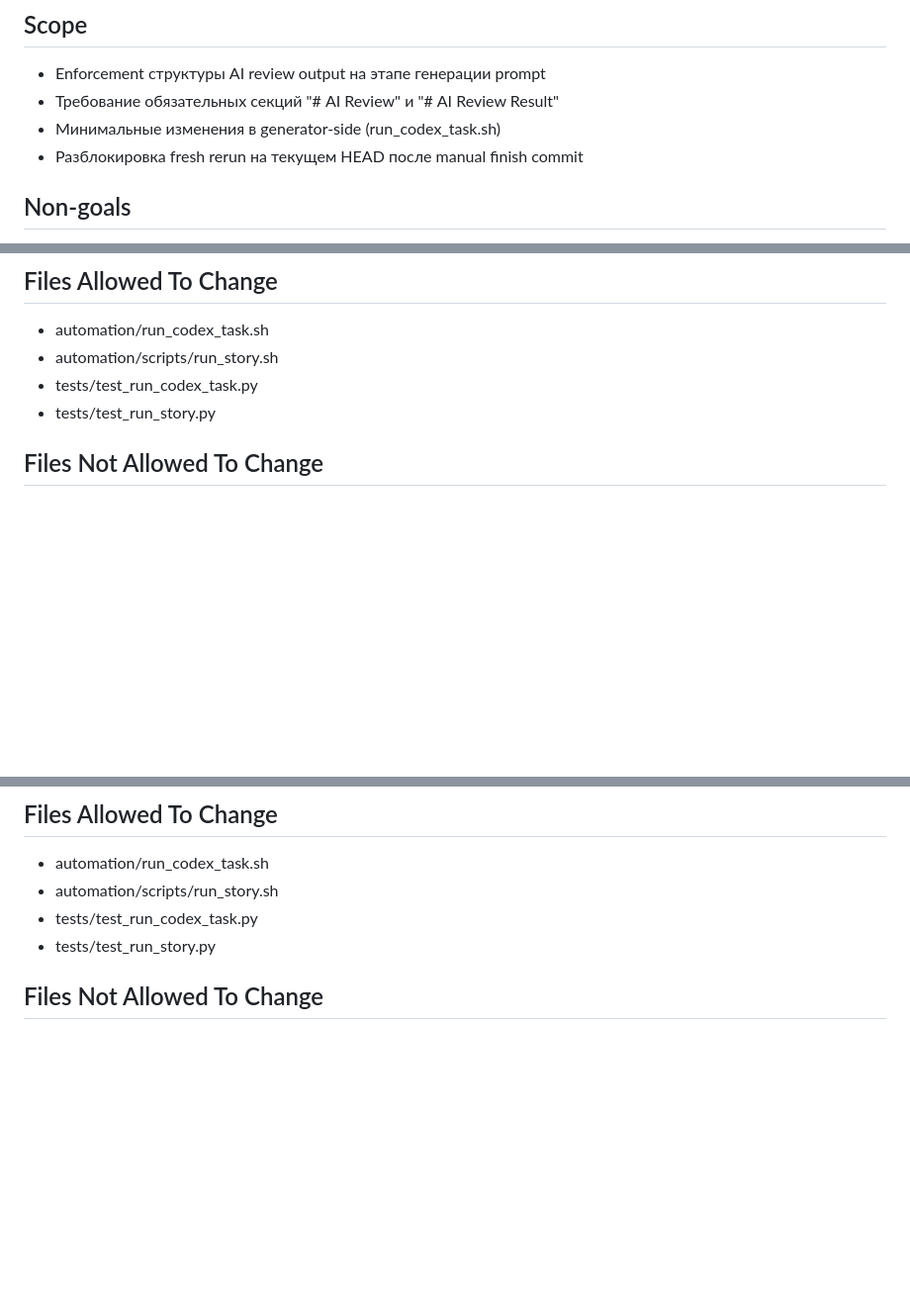
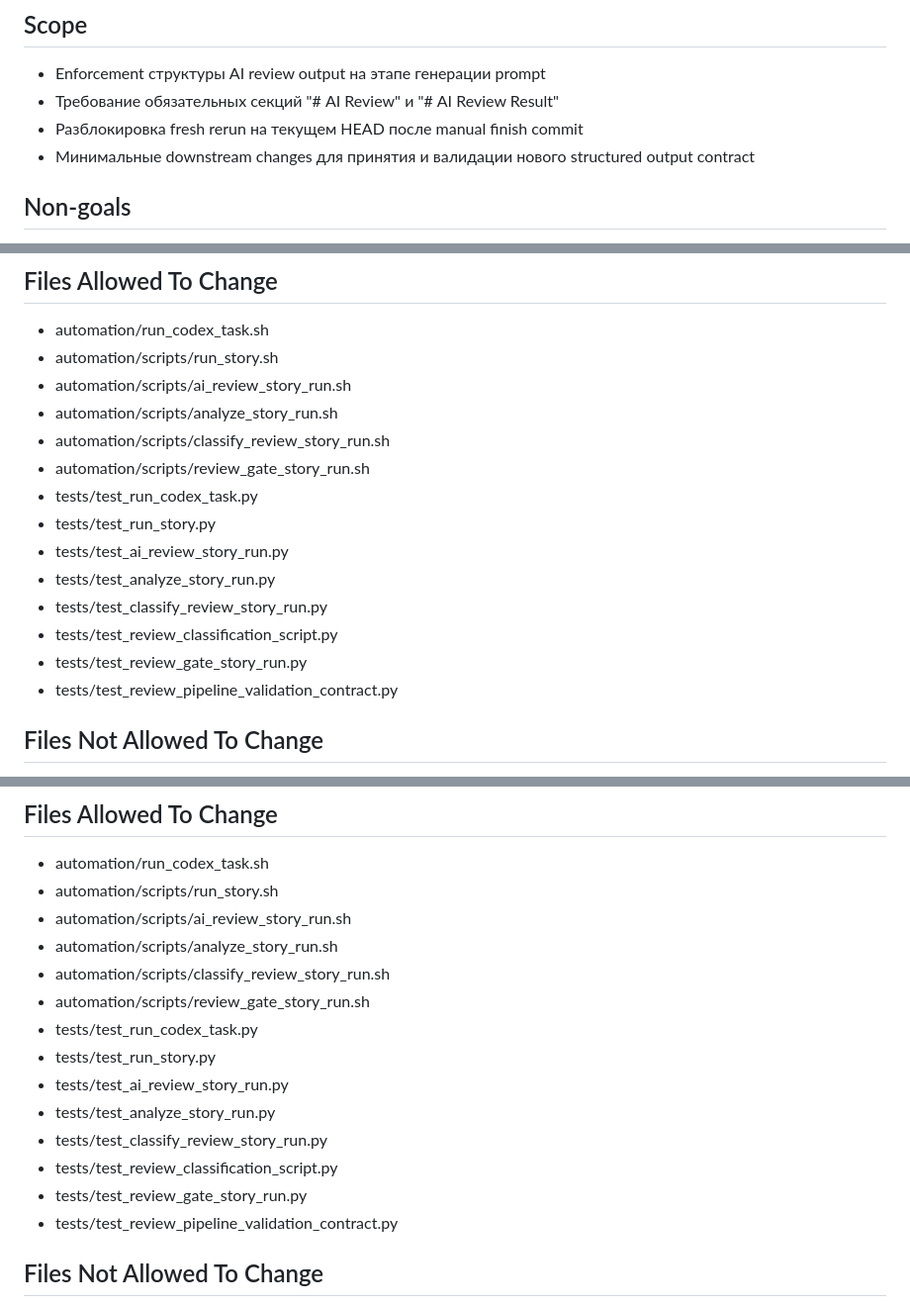
Before and after one commit to abosov/m_bot, a Markdown page: automation/bundle_packs/US-AUTO-50.bundle.md, 3 parts joined by grey strips. Shown at 99% size. Rendered like a GitHub page; blank space fills up the shorter version.

Commit message:
docs(us-auto): expand US-AUTO-50 scope to downstream review contract alignment

```diff
--- a/automation/bundle_packs/US-AUTO-50.bundle.md
+++ b/automation/bundle_packs/US-AUTO-50.bundle.md
@@ -12,8 +12,8 @@ US-AUTO-50 — AI review must produce structured output
 ## Scope
 - Enforcement структуры AI review output на этапе генерации prompt
 - Требование обязательных секций "# AI Review" и "# AI Review Result"
-- Минимальные изменения в generator-side (run_codex_task.sh)
 - Разблокировка fresh rerun на текущем HEAD после manual finish commit
+- Минимальные downstream changes для принятия и валидации нового structured output contract
 
 ## Non-goals
 - Изменения в automation/scripts/ai_review_story_run.sh
@@ -91,8 +91,18 @@ US-AUTO-50 — AI review must produce structured output
 ## Files Allowed To Change
 - automation/run_codex_task.sh
 - automation/scripts/run_story.sh
+- automation/scripts/ai_review_story_run.sh
+- automation/scripts/analyze_story_run.sh
+- automation/scripts/classify_review_story_run.sh
+- automation/scripts/review_gate_story_run.sh
 - tests/test_run_codex_task.py
 - tests/test_run_story.py
+- tests/test_ai_review_story_run.py
+- tests/test_analyze_story_run.py
+- tests/test_classify_review_story_run.py
+- tests/test_review_classification_script.py
+- tests/test_review_gate_story_run.py
+- tests/test_review_pipeline_validation_contract.py
 
 ## Files Not Allowed To Change
 - automation/scripts/finalize_story.sh
@@ -122,8 +132,18 @@ Ensure AI review always produces a valid structured output and never allows inva
 ## Files Allowed To Change
 - automation/run_codex_task.sh
 - automation/scripts/run_story.sh
+- automation/scripts/ai_review_story_run.sh
+- automation/scripts/analyze_story_run.sh
+- automation/scripts/classify_review_story_run.sh
+- automation/scripts/review_gate_story_run.sh
 - tests/test_run_codex_task.py
 - tests/test_run_story.py
+- tests/test_ai_review_story_run.py
+- tests/test_analyze_story_run.py
+- tests/test_classify_review_story_run.py
+- tests/test_review_classification_script.py
+- tests/test_review_gate_story_run.py
+- tests/test_review_pipeline_validation_contract.py
 
 ## Files Not Allowed To Change
 - automation/scripts/run_story.sh
```
Also changed, not shown: other parts of automation/bundle_packs/US-AUTO-50.bundle.md (+1 -1 lines), 2 other files.
